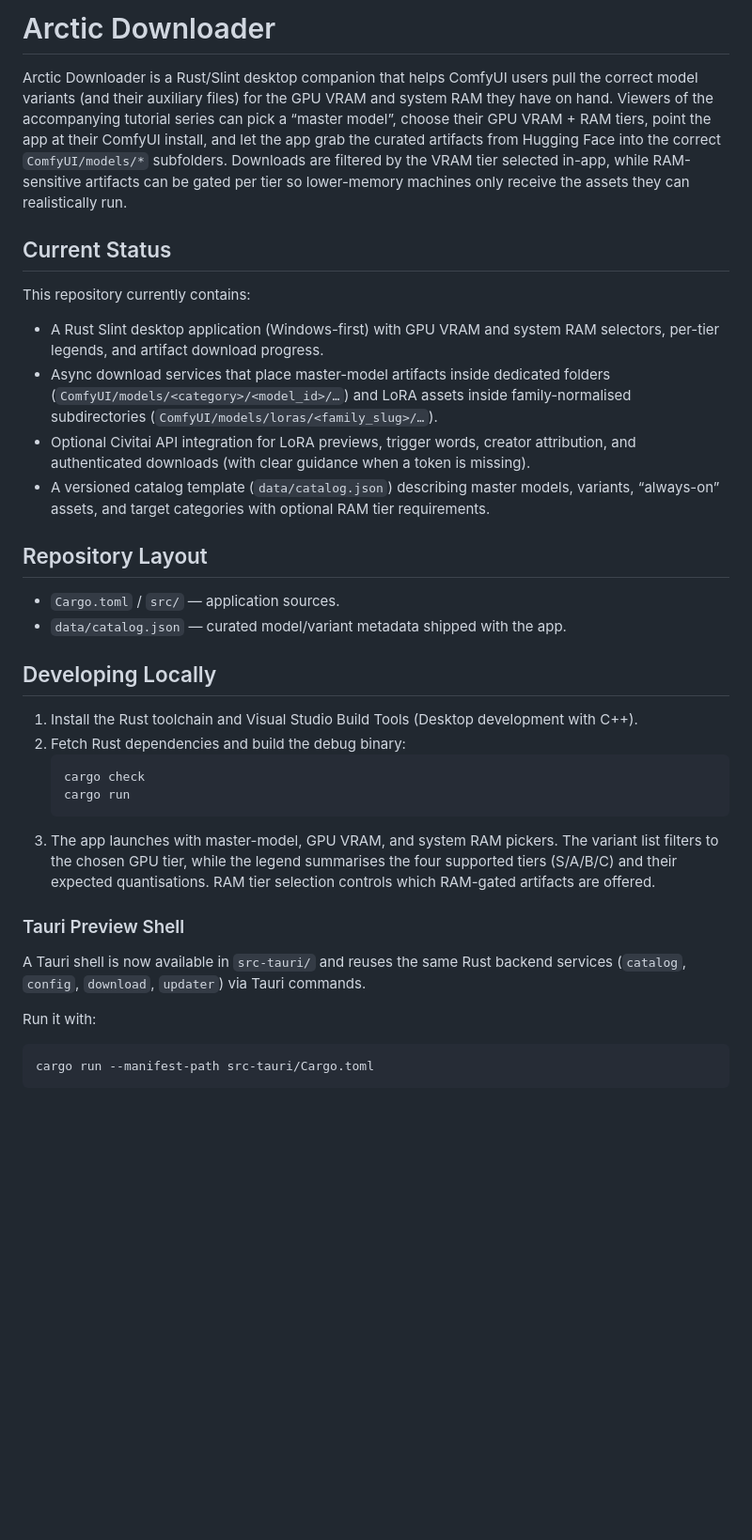
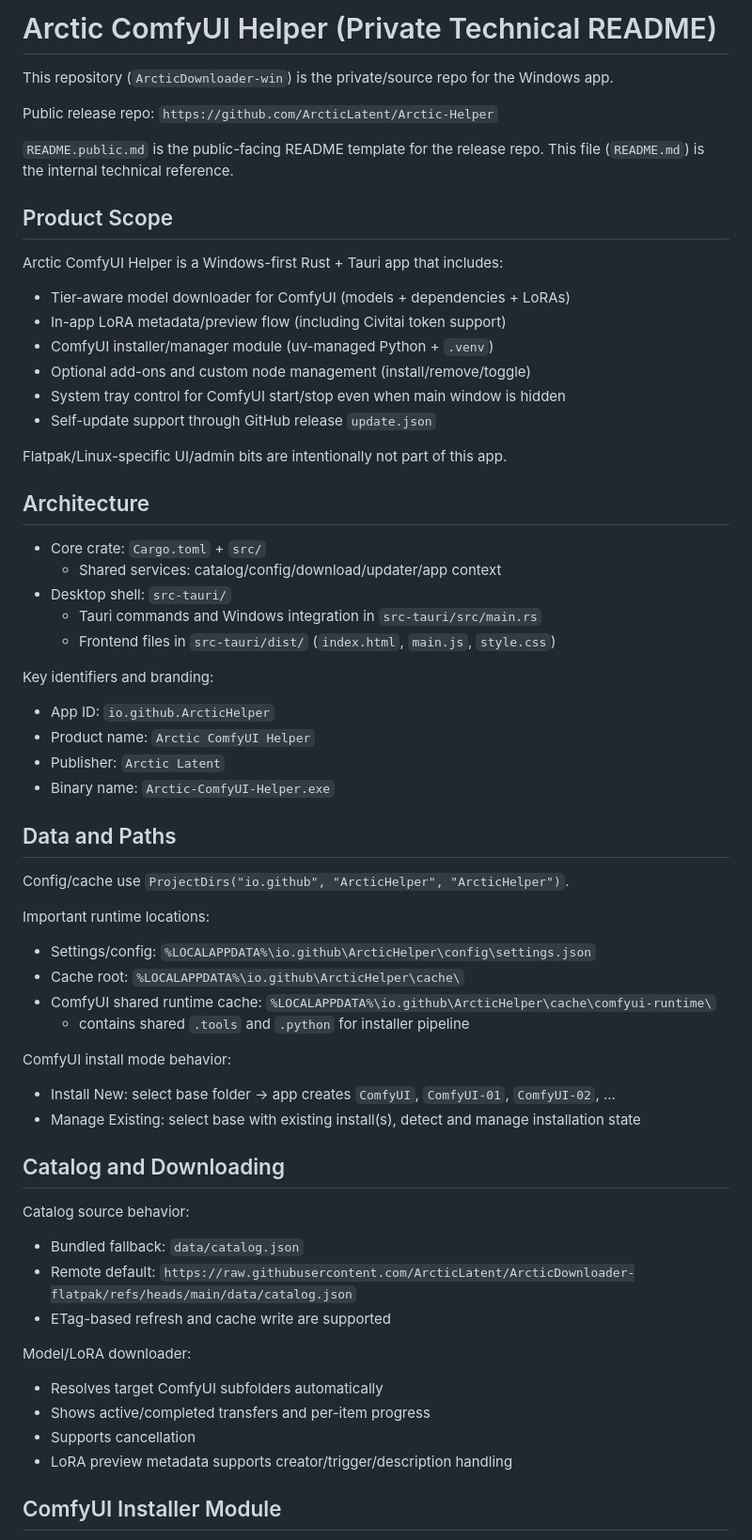
Before and after one commit to ArcticLatent/ArcticDownloader-lin, a Markdown page: README.md, the part around one of its changes. Shown at 94% size. GitHub-like rendering; blank space fills up the shorter version.

````diff
--- a/README.md
+++ b/README.md
@@ -1,49 +1,66 @@
-# Arctic Downloader
+# Arctic ComfyUI Helper (Private Technical README)
 
-Arctic Downloader is a Rust/Slint desktop companion that helps ComfyUI users pull the correct
-model variants (and their auxiliary files) for the GPU VRAM and system RAM they have on hand.
-Viewers of the accompanying tutorial series can pick a “master model”, choose their GPU VRAM + RAM
-tiers, point the app at their ComfyUI install, and let the app grab the curated artifacts from
-Hugging Face into the correct `ComfyUI/models/*` subfolders. Downloads are filtered by the VRAM tier
-selected in-app, while RAM-sensitive artifacts can be gated per tier so lower-memory machines only
-receive the assets they can realistically run.
+This repository (`ArcticDownloader-win`) is the private/source repo for the Windows app.
 
-## Current Status
+Public release repo: `https://github.com/ArcticLatent/Arctic-Helper`
 
-This repository currently contains:
+`README.public.md` is the public-facing README template for the release repo.
+This file (`README.md`) is the internal technical reference.
 
-- A Rust Slint desktop application (Windows-first) with GPU VRAM and system RAM selectors, per-tier legends, and
-  artifact download progress.
-- Async download services that place master-model artifacts inside dedicated folders
-  (`ComfyUI/models/<category>/<model_id>/…`) and LoRA assets inside family-normalised subdirectories
-  (`ComfyUI/models/loras/<family_slug>/…`).
-- Optional Civitai API integration for LoRA previews, trigger words, creator attribution, and
-  authenticated downloads (with clear guidance when a token is missing).
-- A versioned catalog template (`data/catalog.json`) describing master models, variants, “always-on”
-  assets, and target categories with optional RAM tier requirements.
+## Product Scope
 
-## Repository Layout
+Arctic ComfyUI Helper is a Windows-first Rust + Tauri app that includes:
+- Tier-aware model downloader for ComfyUI (models + dependencies + LoRAs)
+- In-app LoRA metadata/preview flow (including Civitai token support)
+- ComfyUI installer/manager module (uv-managed Python + `.venv`)
+- Optional add-ons and custom node management (install/remove/toggle)
+- System tray control for ComfyUI start/stop even when main window is hidden
+- Self-update support through GitHub release `update.json`
 
-- `Cargo.toml` / `src/` — application sources.
-- `data/catalog.json` — curated model/variant metadata shipped with the app.
+Flatpak/Linux-specific UI/admin bits are intentionally not part of this app.
 
-## Developing Locally
+## Architecture
 
-1. Install the Rust toolchain and Visual Studio Build Tools (Desktop development with C++).
-2. Fetch Rust dependencies and build the debug binary:
-   ```bash
-   cargo check
-   cargo run
-   ```
-3. The app launches with master-model, GPU VRAM, and system RAM pickers. The variant list filters to
-   the chosen GPU tier, while the legend summarises the four supported tiers (S/A/B/C) and their
-   expected quantisations. RAM tier selection controls which RAM-gated artifacts are offered.
+- Core crate: `Cargo.toml` + `src/`
+  - Shared services: catalog/config/download/updater/app context
+- Desktop shell: `src-tauri/`
+  - Tauri commands and Windows integration in `src-tauri/src/main.rs`
+  - Frontend files in `src-tauri/dist/` (`index.html`, `main.js`, `style.css`)
 
-### Tauri Preview Shell
+Key identifiers and branding:
+- App ID: `io.github.ArcticHelper`
+- Product name: `Arctic ComfyUI Helper`
+- Publisher: `Arctic Latent`
+- Binary name: `Arctic-ComfyUI-Helper.exe`
 
-A Tauri shell is now available in `src-tauri/` and reuses the same Rust backend services
-(`catalog`, `config`, `download`, `updater`) via Tauri commands.
+## Data and Paths
 
-Run it with:
-```bash
-cargo run --manifest-path src-tauri/Cargo.toml
+Config/cache use `ProjectDirs("io.github", "ArcticHelper", "ArcticHelper")`.
+
+Important runtime locations:
+- Settings/config: `%LOCALAPPDATA%\io.github\ArcticHelper\config\settings.json`
+- Cache root: `%LOCALAPPDATA%\io.github\ArcticHelper\cache\`
+- ComfyUI shared runtime cache:
+  `%LOCALAPPDATA%\io.github\ArcticHelper\cache\comfyui-runtime\`
+  - contains shared `.tools` and `.python` for installer pipeline
+
+ComfyUI install mode behavior:
+- Install New: select base folder -> app creates `ComfyUI`, `ComfyUI-01`, `ComfyUI-02`, ...
+- Manage Existing: select base with existing install(s), detect and manage installation state
+
+## Catalog and Downloading
+
+Catalog source behavior:
+- Bundled fallback: `data/catalog.json`
+- Remote default:
+  `https://raw.githubusercontent.com/ArcticLatent/ArcticDownloader-flatpak/refs/heads/main/data/catalog.json`
+- ETag-based refresh and cache write are supported
+
+Model/LoRA downloader:
+- Resolves target ComfyUI subfolders automatically
+- Shows active/completed transfers and per-item progress
+- Supports cancellation
+- LoRA preview metadata supports creator/trigger/description handling
+
+## ComfyUI Installer Module
+
````
Also changed, not shown: other parts of README.md (+104 -85 lines).
